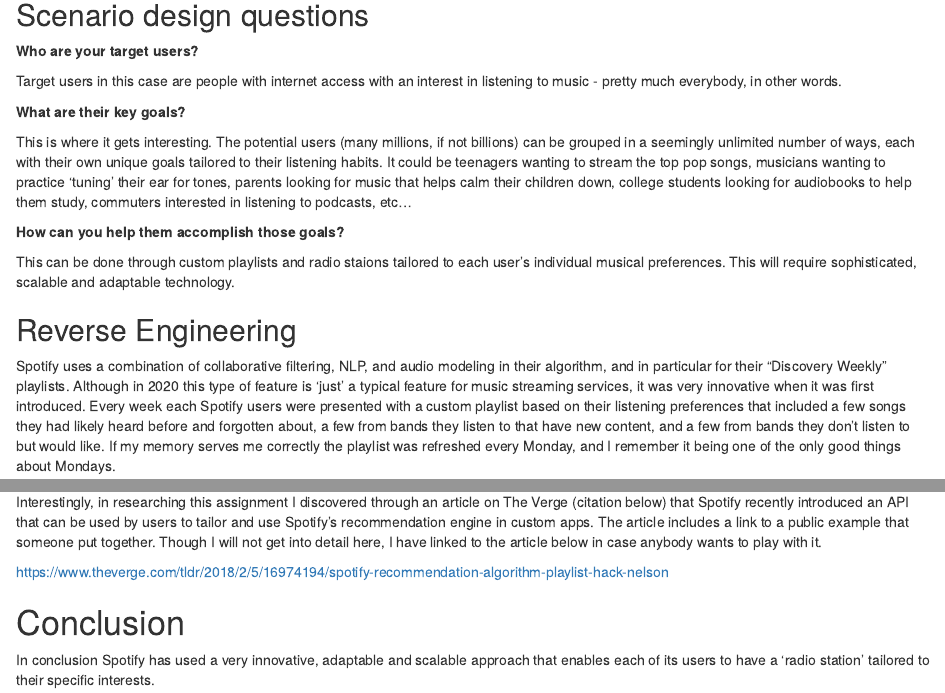
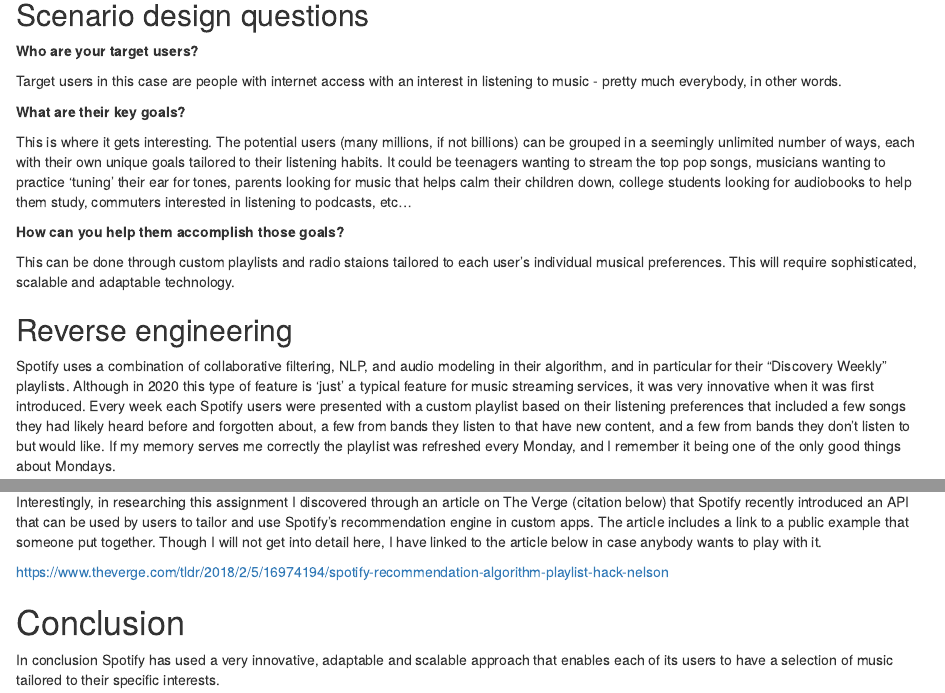
Before and after one commit to cwestsmith/CUNY-MSDS, an R Markdown document (data607/homework/Data607-Week11Homework.Rmd): the page in a window 1100 px wide, from 500 px down, and a second part further down, joined at a grey line. Rendered offline with R 4.5, knitr and Pandoc, with nearby package versions.

Commit message:
Add files via upload

```diff
--- a/data607/homework/Data607-Week11Homework.Rmd
+++ b/data607/homework/Data607-Week11Homework.Rmd
@@ -41,7 +41,7 @@
 
 This can be done through custom playlists and radio staions tailored to each user's individual musical preferences.  This will require sophisticated, scalable and adaptable technology.
 
-## Reverse Engineering
+## Reverse engineering
 
 Spotify uses a combination of collaborative filtering, NLP, and audio modeling in their algorithm, and in particular for their "Discovery Weekly" playlists.  Although in 2020 this type of feature is 'just' a typical feature for music streaming services, it was very innovative when it was first introduced.  Every week each Spotify users were presented with a custom playlist based on their listening preferences that included a few songs they had likely heard before and forgotten about, a few from bands they listen to that have new content, and a few from bands they don't listen to but would like.  If my memory serves me correctly the playlist was refreshed every Monday, and I remember it being one of the only good things about Mondays.
 
@@ -56,4 +56,4 @@
 
 # Conclusion
 
-In conclusion Spotify has used a very innovative, adaptable and scalable approach that enables each of its users to have a 'radio station' tailored to their specific interests.
+In conclusion Spotify has used a very innovative, adaptable and scalable approach that enables each of its users to have a selection of music tailored to their specific interests.
```
